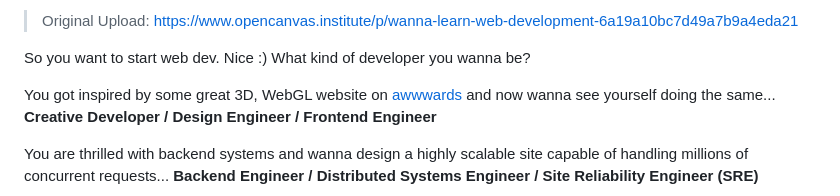
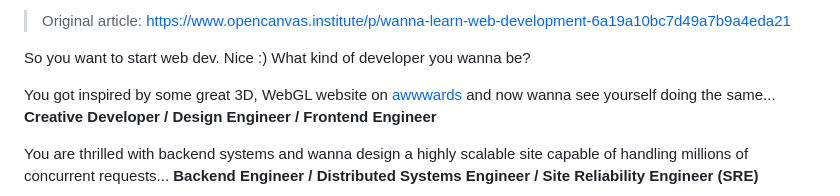
Before and after one commit to Dream-World-Coder/dev-resources, a Markdown page: README.md, the part around the change. Rendered like a GitHub page.

Commit message:
initial commit

```diff
--- a/README.md
+++ b/README.md
@@ -1,4 +1,4 @@
-> Original Upload: https://www.opencanvas.institute/p/wanna-learn-web-development-6a19a10bc7d49a7b9a4eda21
+> Original article: https://www.opencanvas.institute/p/wanna-learn-web-development-6a19a10bc7d49a7b9a4eda21
 
 So you want to start web dev. Nice :)
 What kind of developer you wanna be?
```
